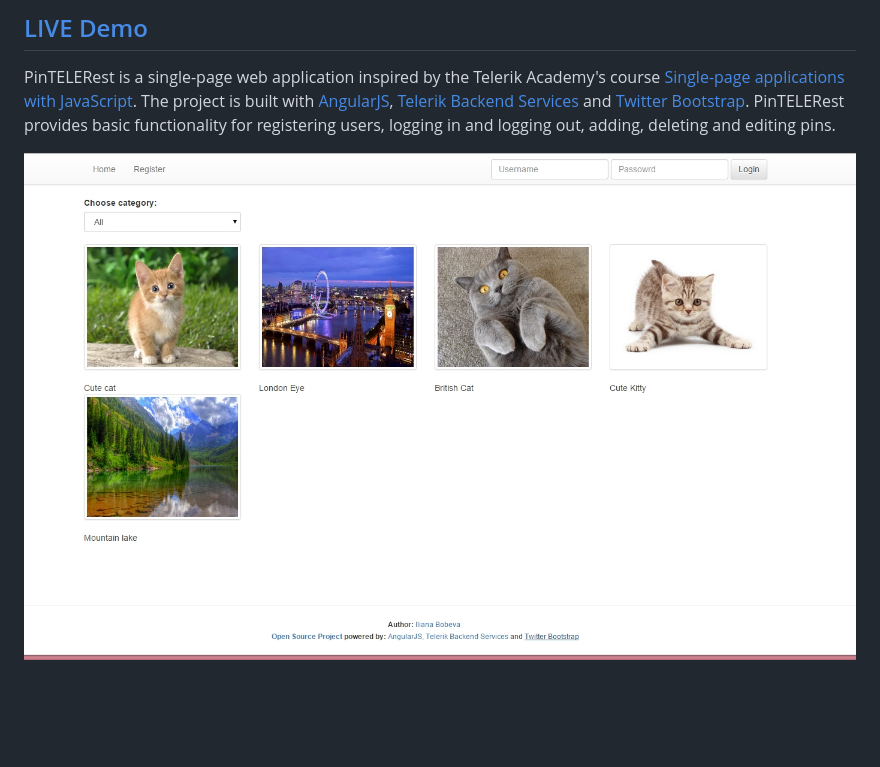
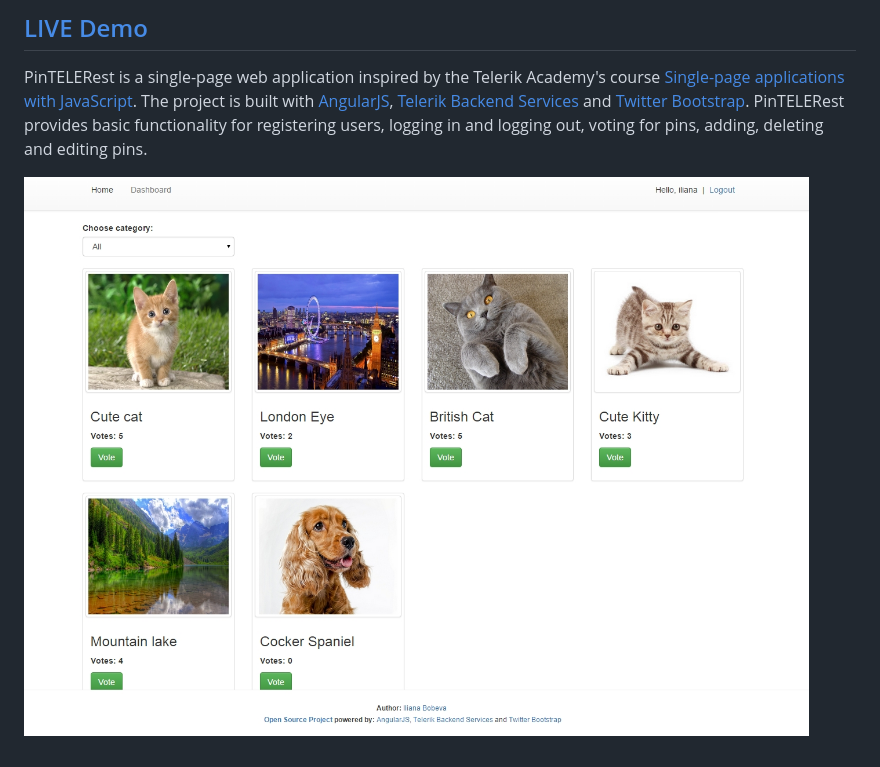
Before and after one commit to IlianaB/PinTELERest, a Markdown page: README.md, the part around the change. Drawn GitHub-style; pictures changed too: images/homepage.jpg; blank space fills up the shorter version.

Commit message:
Update homepage image

```diff
--- a/README.md
+++ b/README.md
@@ -4,7 +4,7 @@
 
 PinTELERest is a single-page web application inspired by the Telerik Academy's course [Single-page applications with JavaScript](http://telerikacademy.com/Courses/Courses/Details/169).
 The project is built with [AngularJS](https://angularjs.org/), [Telerik Backend Services](http://www.telerik.com/backend-services) and [Twitter Bootstrap](http://getbootstrap.com/).
-PinTELERest provides basic functionality for registering users, logging in and logging out, adding, deleting and editing pins.
+PinTELERest provides basic functionality for registering users, logging in and logging out, voting for pins, adding, deleting and editing pins.
 
 [img1]: /images/homepage.jpg "Homepage"
 ![Alt text][img1]
```
